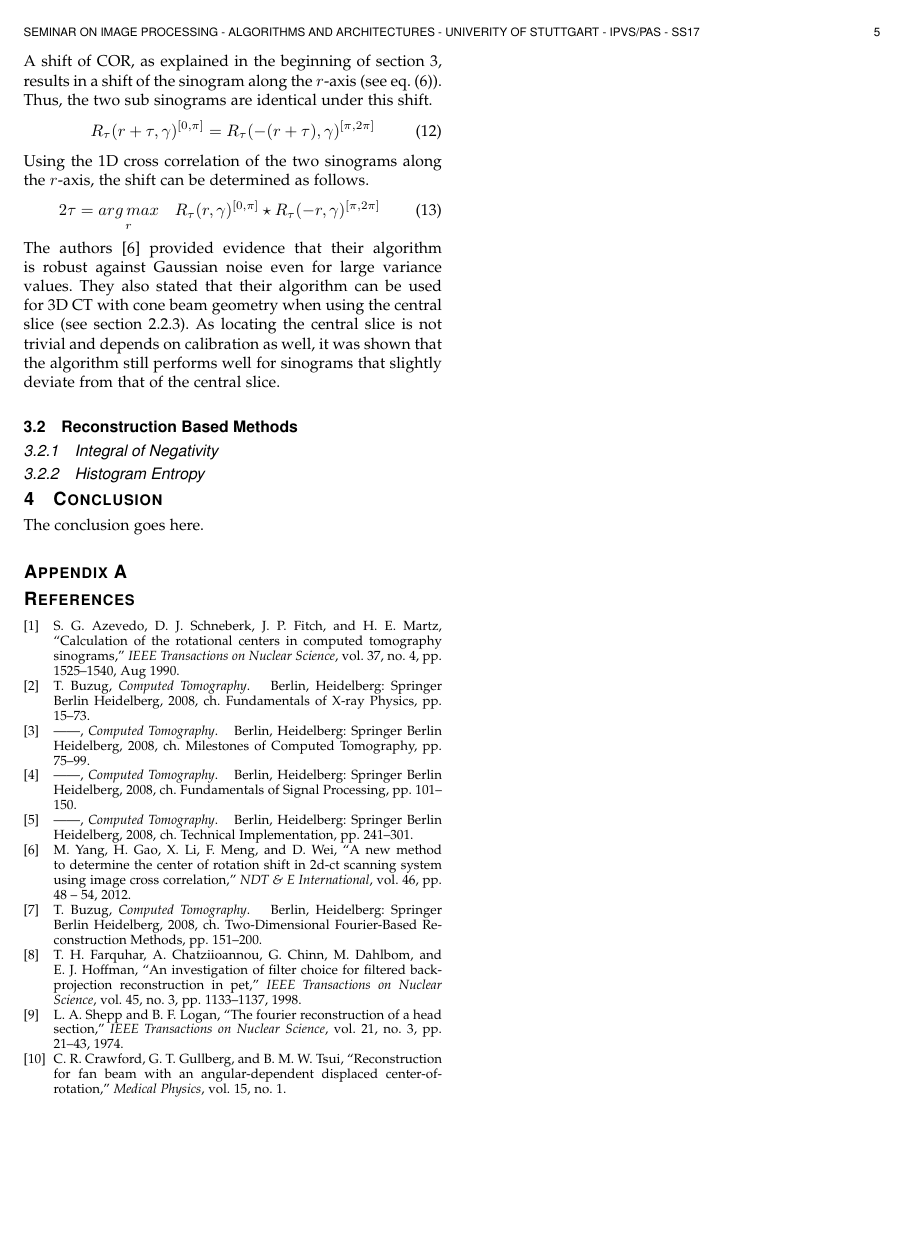
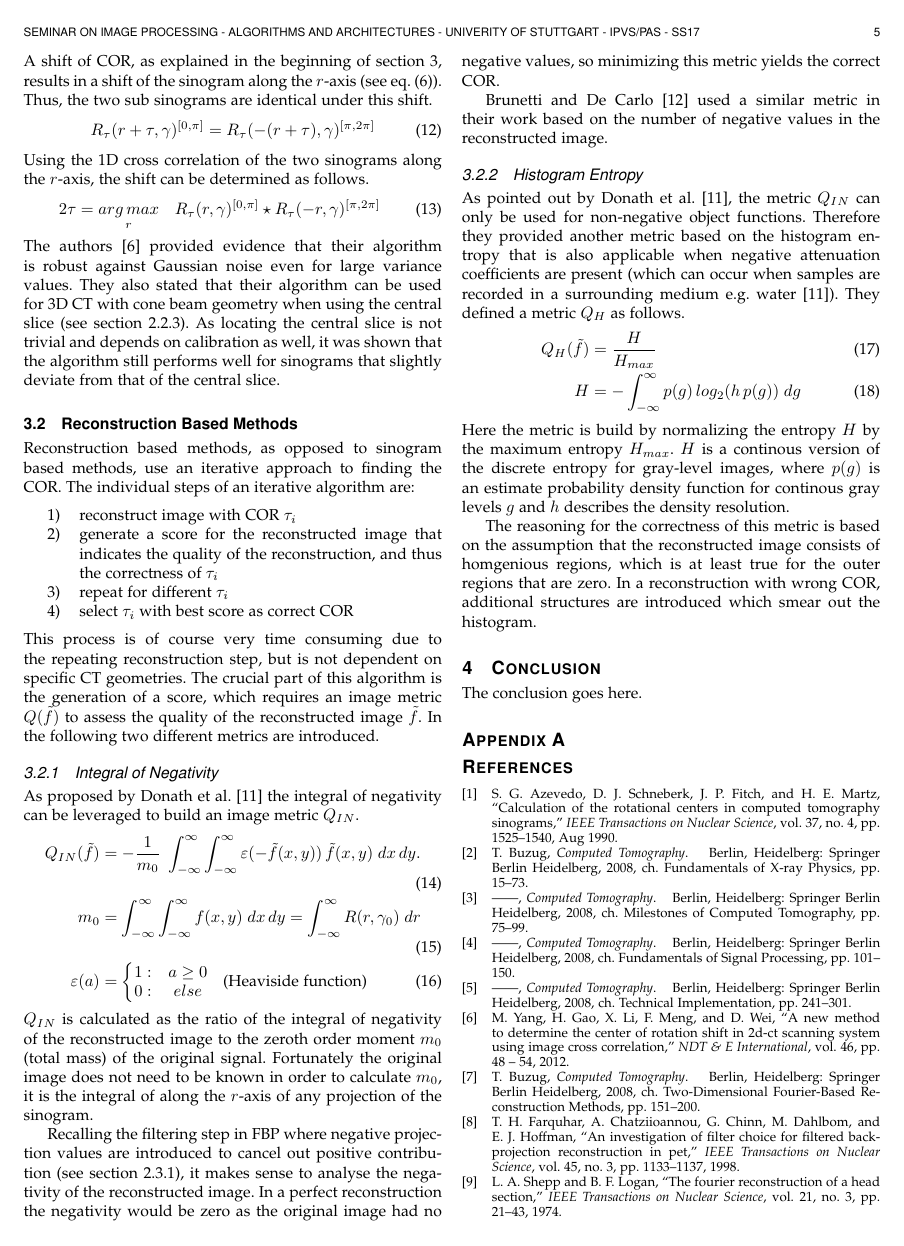
Before and after one commit to hageldave/Tex, a LaTeX paper (seminar_cor/seminar_cor_haegele.tex): page 5 of 5 before the commit and page 5 of 6 after it. Compiled offline with pdfLaTeX; a missing font is replaced by an installed copy or a similar font; a LaTeX package or settings file that is missing is left out.

Commit message:
image metrics done

```diff
--- a/seminar_cor/seminar_cor_haegele.tex
+++ b/seminar_cor/seminar_cor_haegele.tex
@@ -1027,10 +1027,59 @@ As locating the central slice is not trivial and depends on calibration as well,
 
 
 \subsection{Reconstruction Based Methods}
+Reconstruction based methods, as opposed to sinogram based methods, use an iterative approach to finding the COR.
+The individual steps of an iterative algorithm are:
+\begin{enumerate}
+\item reconstruct image with COR $\tau_i$
+\item generate a score for the reconstructed image that indicates the quality of the reconstruction, and thus the correctness of $\tau_i$
+\item repeat for different $\tau_i$
+\item select $\tau_i$ with best score as correct COR
+\end{enumerate}
+This process is of course very time consuming due to the repeating reconstruction step, but is not dependent on specific CT geometries.
+The crucial part of this algorithm is the generation of a score, which requires an image metric $Q(\tilde{f})$ to assess the quality of the reconstructed image $\tilde{f}$.
+In the following two different metrics are introduced.
+
 
 \subsubsection{Integral of Negativity}
+As proposed by Donath et~al.~\cite{donath2006} the integral of negativity can be leveraged to build an image metric $Q_{IN}$.
+%
+\begin{align}
+Q_{IN}(\tilde{f}) &= -\frac{1}{m_0}\;\int_{-\infty}^{\infty}\int_{-\infty}^{\infty}\varepsilon(-\tilde{f}(x,y))\,\tilde{f}(x,y)\;dx\,dy.
+\\
+m_0 &= \int_{-\infty}^{\infty}\int_{-\infty}^{\infty}f(x,y)\;dx\,dy = \int_{-\infty}^{\infty} R(r,\gamma_0)\;dr
+\\
+\varepsilon(a) &= \bigg\{
+\begin{matrix}
+1: & a \geq 0 \\
+0: & else
+\end{matrix}\quad \text{(Heaviside function)}
+\end{align}
+%
+$Q_{IN}$ is calculated as the ratio of the integral of negativity of the reconstructed image to the zeroth order moment $m_0$ (total mass) of the original signal.
+Fortunately the original image does not need to be known in order to calculate $m_0$, it is the integral of along the $r$-axis of any projection of the sinogram.
+
+Recalling the filtering step in FBP where negative projection values are introduced to cancel out positive contribution (see~\cref{sssec:fbp}), it makes sense to analyse the negativity of the reconstructed image.
+In a perfect reconstruction the negativity would be zero as the original image had no negative values, so minimizing this metric yields the correct COR.
+
+Brunetti and De~Carlo~\cite{brunetti2004} used a similar metric in their work based on the number of negative values in the reconstructed image.
+
 
 \subsubsection{Histogram Entropy}
+As pointed out by Donath et~al.~\cite{donath2006}, the metric $Q_{IN}$ can only be used for non-negative object functions.
+Therefore they provided another metric based on the histogram entropy that is also applicable when negative attenuation coefficients are present (which can occur when samples are recorded in a surrounding medium e.g. water \cite{donath2006}).
+They defined a metric $Q_H$ as follows.
+%
+\begin{align}
+Q_H(\tilde{f}) &= \frac{H}{H_{max}}
+\\
+H &= -\int_{-\infty}^{\infty}p(g)\,log_2(h\,p(g))\;dg
+\end{align}
+%
+Here the metric is build by normalizing the entropy $H$ by the maximum entropy $H_{max}$.
+$H$ is a continous version of the discrete entropy for gray-level images, where $p(g)$ is an estimate probability density function for continous gray levels $g$ and $h$ describes the density resolution.
+
+The reasoning for the correctness of this metric is based on the assumption that the reconstructed image consists of homgenious regions, which is at least true for the outer regions that are zero.
+In a reconstruction with wrong COR, additional structures are introduced which smear out the histogram.
 
 \section{Conclusion}
 The conclusion goes here.
```
Also changed, not shown: seminar_cor/bibliography.bib (+21 -0 lines), seminar_cor/seminar_cor_haegele.tex (2 more changed lines).
